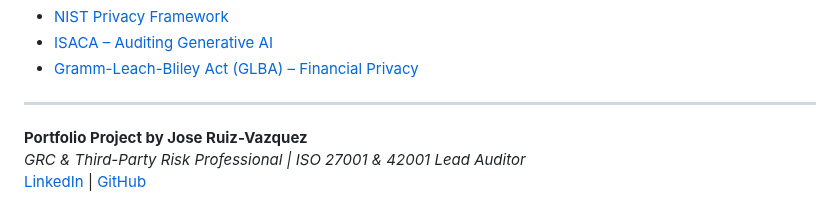
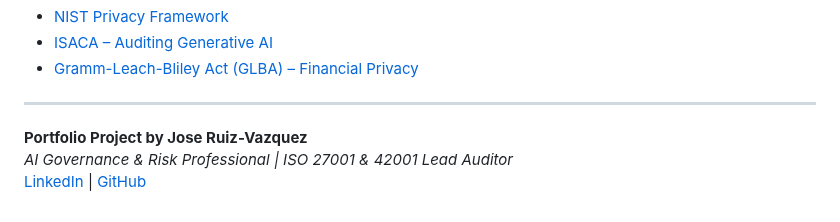
Before and after one commit to joseruiz1571/joseruiz1571, a Markdown page: projects/ai-chatbot-risk-assessment/README.md, the part around the change. GitHub-like rendering.

Commit message:
Update professional title in README.md

```diff
--- a/projects/ai-chatbot-risk-assessment/README.md
+++ b/projects/ai-chatbot-risk-assessment/README.md
@@ -161,5 +161,5 @@ This project reinforced several key principles:
 ---
 
 **Portfolio Project by Jose Ruiz-Vazquez**
-*GRC & Third-Party Risk Professional | ISO 27001 & 42001 Lead Auditor*
+*AI Governance & Risk Professional | ISO 27001 & 42001 Lead Auditor*
 [LinkedIn](https://linkedin.com/in/joseruiz1571) | [GitHub](https://github.com/joseruiz1571)
```
